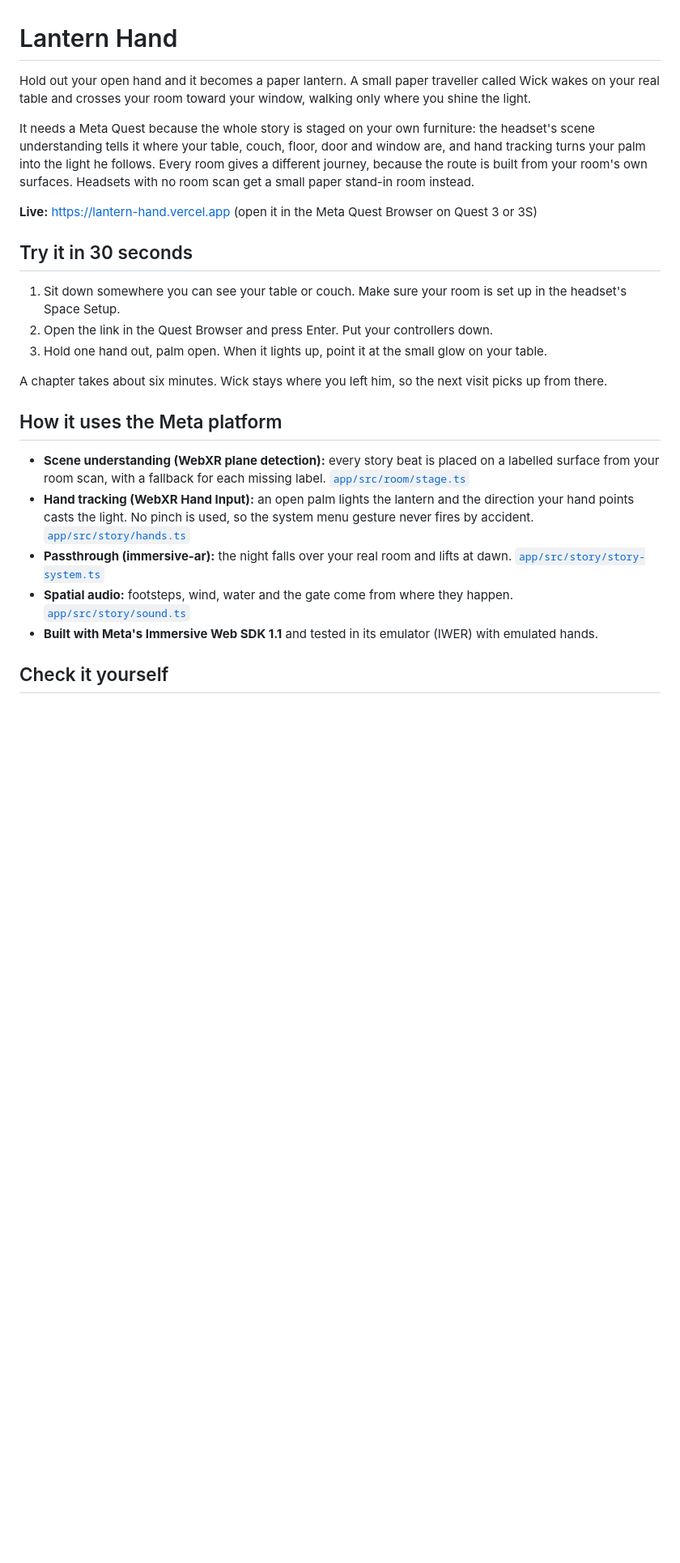
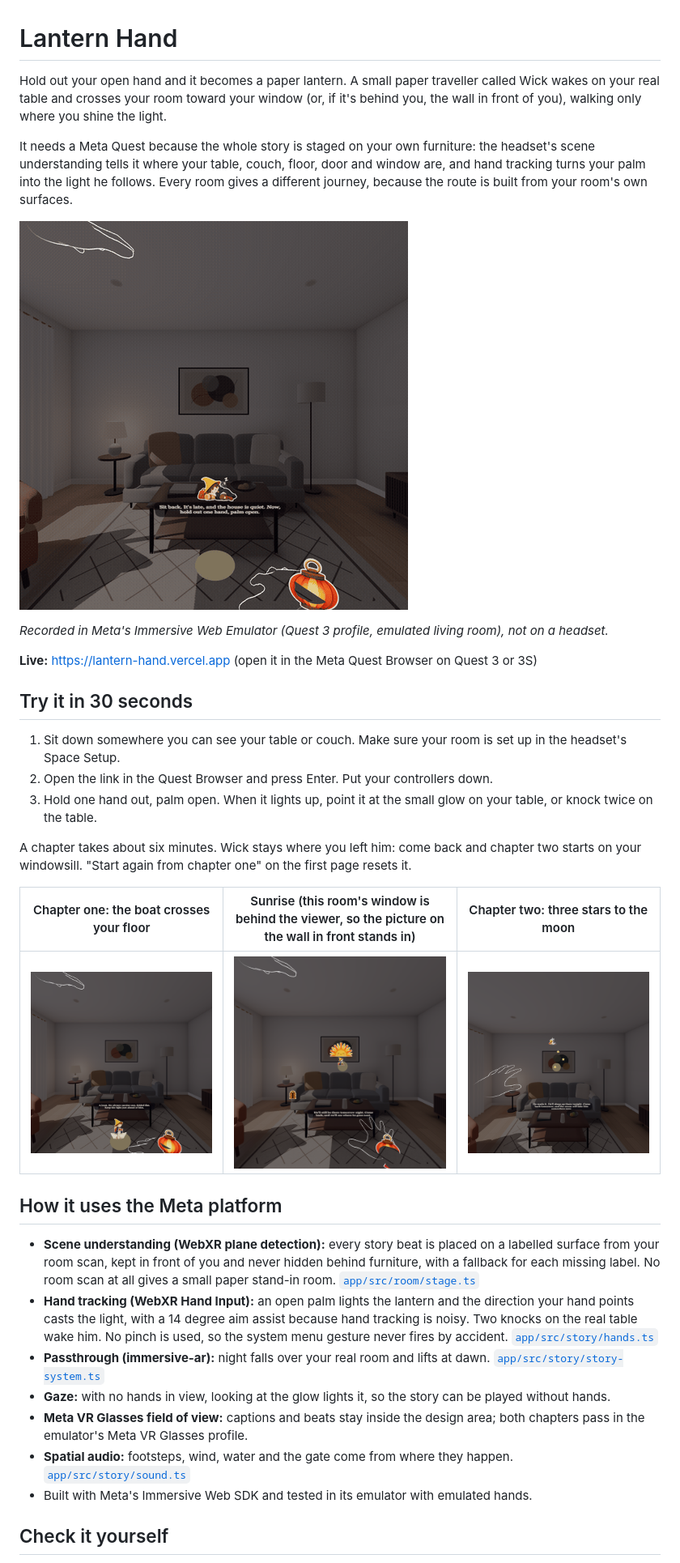
Before and after one commit to kinnuworks/lantern-hand, a Markdown page: README.md, the part around one of its changes. Shown at 81% size. GitHub-like rendering; pictures changed too: docs/core-loop.gif (added), docs/dawn.png (added), docs/sea.png (added); blank space fills up the shorter version.

Commit message:
Complete partial room scans with paper stand-in pieces; README shows the in-headset story and the break test

```diff
--- a/README.md
+++ b/README.md
@@ -1,8 +1,12 @@
 # Lantern Hand
 
-Hold out your open hand and it becomes a paper lantern. A small paper traveller called Wick wakes on your real table and crosses your room toward your window, walking only where you shine the light.
+Hold out your open hand and it becomes a paper lantern. A small paper traveller called Wick wakes on your real table and crosses your room toward your window (or, if it's behind you, the wall in front of you), walking only where you shine the light.
 
-It needs a Meta Quest because the whole story is staged on your own furniture: the headset's scene understanding tells it where your table, couch, floor, door and window are, and hand tracking turns your palm into the light he follows. Every room gives a different journey, because the route is built from your room's own surfaces. Headsets with no room scan get a small paper stand-in room instead.
+It needs a Meta Quest because the whole story is staged on your own furniture: the headset's scene understanding tells it where your table, couch, floor, door and window are, and hand tracking turns your palm into the light he follows. Every room gives a different journey, because the route is built from your room's own surfaces.
+
+![Wick sails a paper boat across the floor of an emulated living room while an open hand holds the lantern](docs/core-loop.gif)
+
+*Recorded in Meta's Immersive Web Emulator (Quest 3 profile, emulated living room), not on a headset.*
 
 **Live:** https://lantern-hand.vercel.app (open it in the Meta Quest Browser on Quest 3 or 3S)
 
@@ -10,17 +14,23 @@ It needs a Meta Quest because the whole story is staged on your own furniture: t
 
 1. Sit down somewhere you can see your table or couch. Make sure your room is set up in the headset's Space Setup.
 2. Open the link in the Quest Browser and press Enter. Put your controllers down.
-3. Hold one hand out, palm open. When it lights up, point it at the small glow on your table.
+3. Hold one hand out, palm open. When it lights up, point it at the small glow on your table, or knock twice on the table.
 
-A chapter takes about six minutes. Wick stays where you left him, so the next visit picks up from there.
+A chapter takes about six minutes. Wick stays where you left him: come back and chapter two starts on your windowsill. "Start again from chapter one" on the first page resets it.
+
+| Chapter one: the boat crosses your floor | Sunrise (this room's window is behind the viewer, so the picture on the wall in front stands in) | Chapter two: three stars to the moon |
+|---|---|---|
+| ![](docs/sea.png) | ![](docs/dawn.png) | ![](docs/stars.png) |
 
 ## How it uses the Meta platform
 
-- **Scene understanding (WebXR plane detection):** every story beat is placed on a labelled surface from your room scan, with a fallback for each missing label. [`app/src/room/stage.ts`](app/src/room/stage.ts)
-- **Hand tracking (WebXR Hand Input):** an open palm lights the lantern and the direction your hand points casts the light. No pinch is used, so the system menu gesture never fires by accident. [`app/src/story/hands.ts`](app/src/story/hands.ts)
-- **Passthrough (immersive-ar):** the night falls over your real room and lifts at dawn. [`app/src/story/story-system.ts`](app/src/story/story-system.ts)
+- **Scene understanding (WebXR plane detection):** every story beat is placed on a labelled surface from your room scan, kept in front of you and never hidden behind furniture, with a fallback for each missing label. No room scan at all gives a small paper stand-in room. [`app/src/room/stage.ts`](app/src/room/stage.ts)
+- **Hand tracking (WebXR Hand Input):** an open palm lights the lantern and the direction your hand points casts the light, with a 14 degree aim assist because hand tracking is noisy. Two knocks on the real table wake him. No pinch is used, so the system menu gesture never fires by accident. [`app/src/story/hands.ts`](app/src/story/hands.ts)
+- **Passthrough (immersive-ar):** night falls over your real room and lifts at dawn. [`app/src/story/story-system.ts`](app/src/story/story-system.ts)
+- **Gaze:** with no hands in view, looking at the glow lights it, so the story can be played without hands.
+- **Meta VR Glasses field of view:** captions and beats stay inside the design area; both chapters pass in the emulator's Meta VR Glasses profile.
 - **Spatial audio:** footsteps, wind, water and the gate come from where they happen. [`app/src/story/sound.ts`](app/src/story/sound.ts)
-- **Built with Meta's Immersive Web SDK 1.1** and tested in its emulator (IWER) with emulated hands.
+- Built with Meta's Immersive Web SDK and tested in its emulator with emulated hands.
 
 ## Check it yourself
 
```
Also changed, not shown: other parts of README.md (+13 -4 lines), evidence/EVAL_PLAN.md (+1 -0 lines), evidence/staging-results.md (+27 -12 lines), 6 other files.
